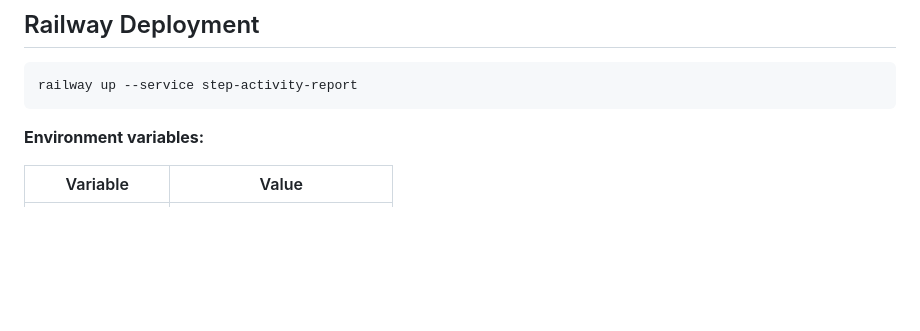
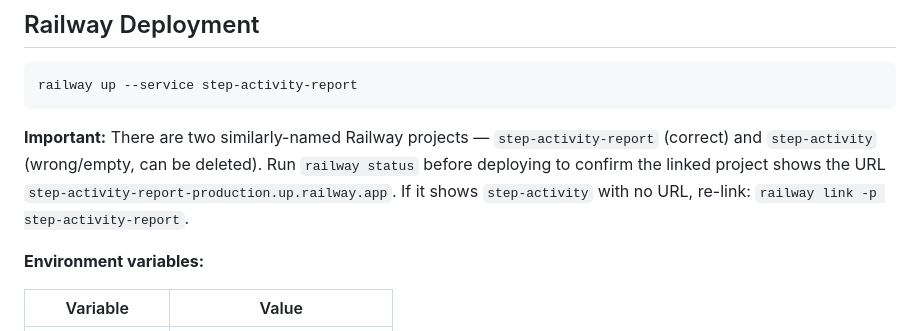
Before and after one commit to stlbill/StepActivityReport, a Markdown page: CLAUDE.md, the part around the change. GitHub-like rendering; blank space fills up the shorter version.

Commit message:
Document correct Railway project name in CLAUDE.md
Co-Authored-By: Claude Sonnet 4.6 <noreply@anthropic.com>

````diff
--- a/CLAUDE.md
+++ b/CLAUDE.md
@@ -40,6 +40,8 @@ Same pattern as Job Status Report. See `../CLAUDE.md` for full auth docs.
 ```
 railway up --service step-activity-report
 ```
+
+**Important:** There are two similarly-named Railway projects — `step-activity-report` (correct) and `step-activity` (wrong/empty, can be deleted). Run `railway status` before deploying to confirm the linked project shows the URL `step-activity-report-production.up.railway.app`. If it shows `step-activity` with no URL, re-link: `railway link -p step-activity-report`.
 
 **Environment variables:**
 
````
